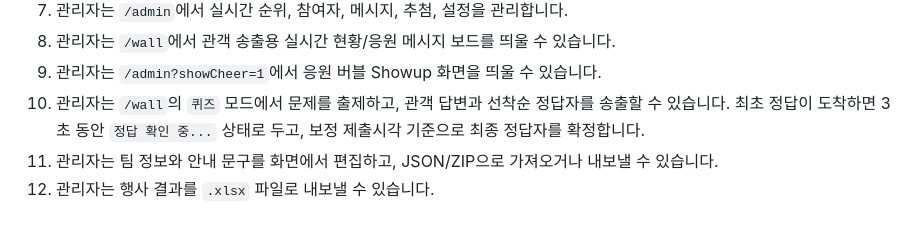
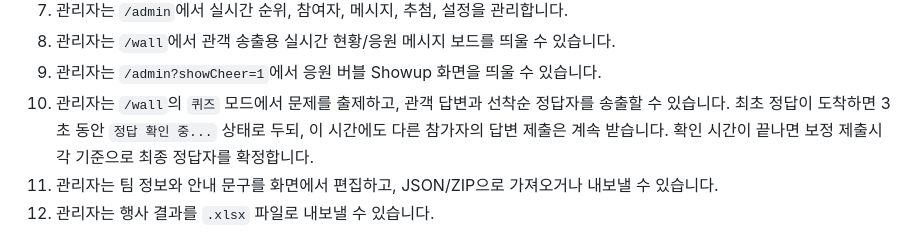
Before and after one commit to Infant83/hackathon-vote-arena, a Markdown page: README.md, the part around the change. Rendered like a GitHub page.

```diff
--- a/README.md
+++ b/README.md
@@ -25,7 +25,8 @@ https://hack.lgdisplay.workers.dev/admin
 8. 관리자는 `/wall`에서 관객 송출용 실시간 현황/응원 메시지 보드를 띄울 수 있습니다.
 9. 관리자는 `/admin?showCheer=1`에서 응원 버블 Showup 화면을 띄울 수 있습니다.
 10. 관리자는 `/wall`의 `퀴즈` 모드에서 문제를 출제하고, 관객 답변과 선착순 정답자를 송출할 수 있습니다.
-    최초 정답이 도착하면 3초 동안 `정답 확인 중...` 상태로 두고, 보정 제출시각 기준으로 최종 정답자를 확정합니다.
+    최초 정답이 도착하면 3초 동안 `정답 확인 중...` 상태로 두되, 이 시간에도 다른 참가자의 답변 제출은 계속 받습니다.
+    확인 시간이 끝나면 보정 제출시각 기준으로 최종 정답자를 확정합니다.
 11. 관리자는 팀 정보와 안내 문구를 화면에서 편집하고, JSON/ZIP으로 가져오거나 내보낼 수 있습니다.
 12. 관리자는 행사 결과를 `.xlsx` 파일로 내보낼 수 있습니다.
 
```
Also changed, not shown: CHANGELOG.md (+9 -4 lines).
